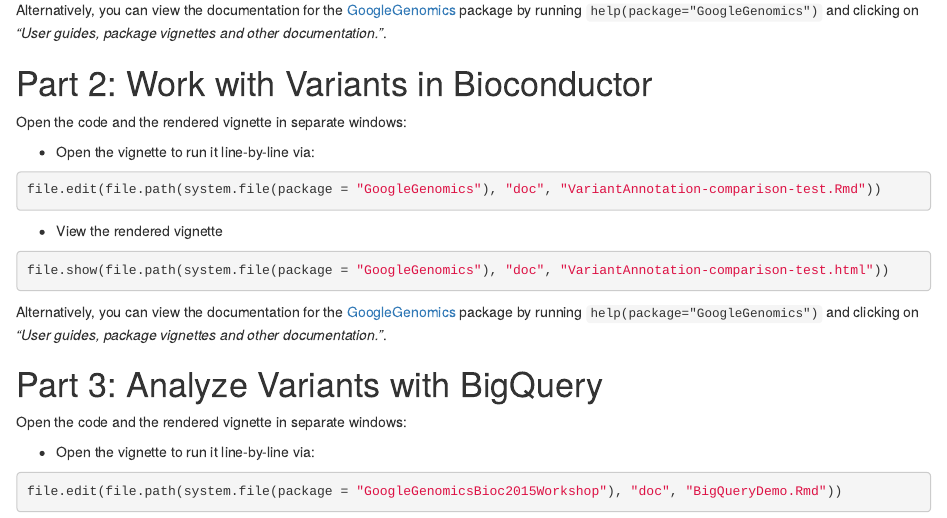
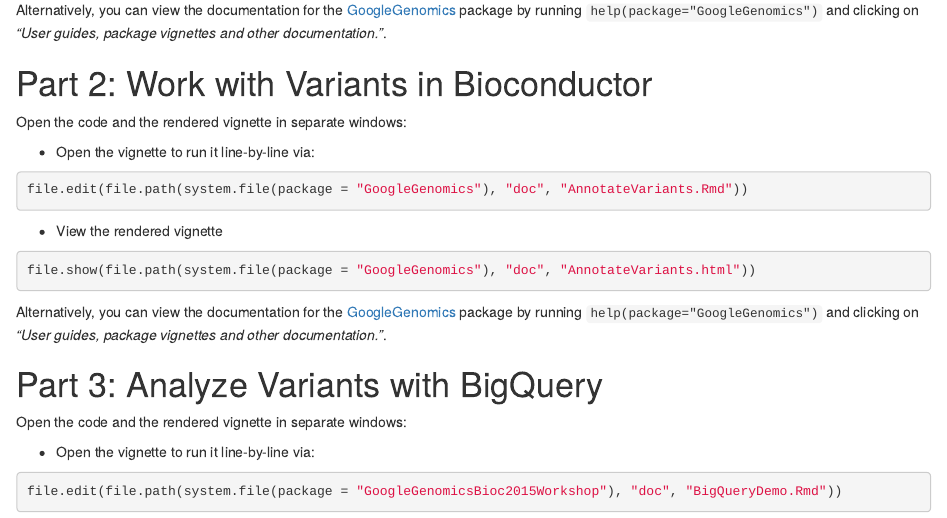
Before and after one commit to alenzhao/bioconductor-workshop-r, an R Markdown document (vignettes/Bioc2015Workshop.Rmd): the page in a window 1100 px wide, from 530 px down. Rendered offline with R 4.5, knitr and Pandoc, with nearby package versions; drawn as R Markdown's standard HTML page in place of the format the file asks for; some code elsewhere in the file could not run offline.

Commit message:
Switch the variant annotation vignette.

````diff
--- a/vignettes/Bioc2015Workshop.Rmd
+++ b/vignettes/Bioc2015Workshop.Rmd
@@ -62,12 +62,12 @@
 
 * Open the vignette to run it line-by-line via:
 ```{r eval=FALSE}
-file.edit(file.path(system.file(package = "GoogleGenomics"), "doc", "VariantAnnotation-comparison-test.Rmd"))
+file.edit(file.path(system.file(package = "GoogleGenomics"), "doc", "AnnotateVariants.Rmd"))
 ```
 
 * View the rendered vignette
 ```{r eval=FALSE}
-file.show(file.path(system.file(package = "GoogleGenomics"), "doc", "VariantAnnotation-comparison-test.html"))
+file.show(file.path(system.file(package = "GoogleGenomics"), "doc", "AnnotateVariants.html"))
 ```
 
 Alternatively, you can view the documentation for the [GoogleGenomics](http://bioconductor.org/packages/devel/bioc/html/GoogleGenomics.html) package by running `help(package="GoogleGenomics")` and clicking on *"User guides, package vignettes and other documentation."*.
````
